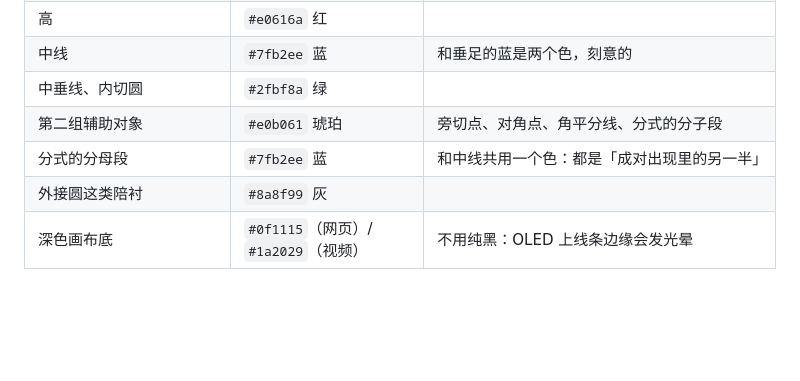
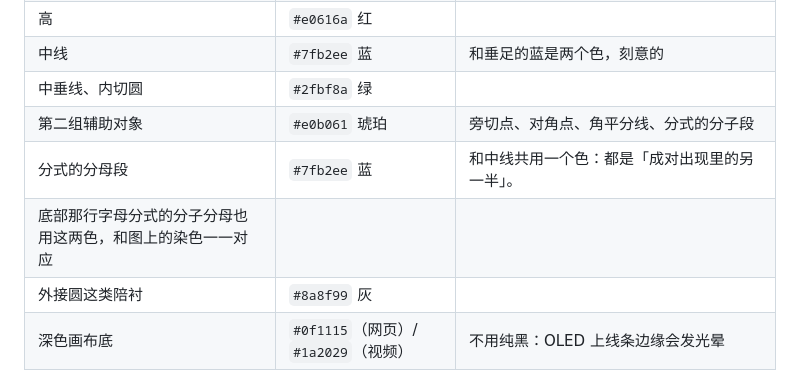
Before and after one commit to dongzhang84/geometry-atlas, a Markdown page: CONVENTIONS.md, the part around the change. GitHub-like rendering; blank space fills up the shorter version.

```diff
--- a/CONVENTIONS.md
+++ b/CONVENTIONS.md
@@ -30,7 +30,8 @@
 | 中线 | `#7fb2ee` 蓝 | 和垂足的蓝是两个色，刻意的 |
 | 中垂线、内切圆 | `#2fbf8a` 绿 | |
 | 第二组辅助对象 | `#e0b061` 琥珀 | 旁切点、对角点、角平分线、分式的分子段 |
-| 分式的分母段 | `#7fb2ee` 蓝 | 和中线共用一个色：都是「成对出现里的另一半」 |
+| 分式的分母段 | `#7fb2ee` 蓝 | 和中线共用一个色：都是「成对出现里的另一半」。
+底部那行字母分式的分子分母也用这两色，和图上的染色一一对应 |
 | 外接圆这类陪衬 | `#8a8f99` 灰 | |
 | 深色画布底 | `#0f1115`（网页）/ `#1a2029`（视频） | 不用纯黑：OLED 上线条边缘会发光晕 |
 
```
